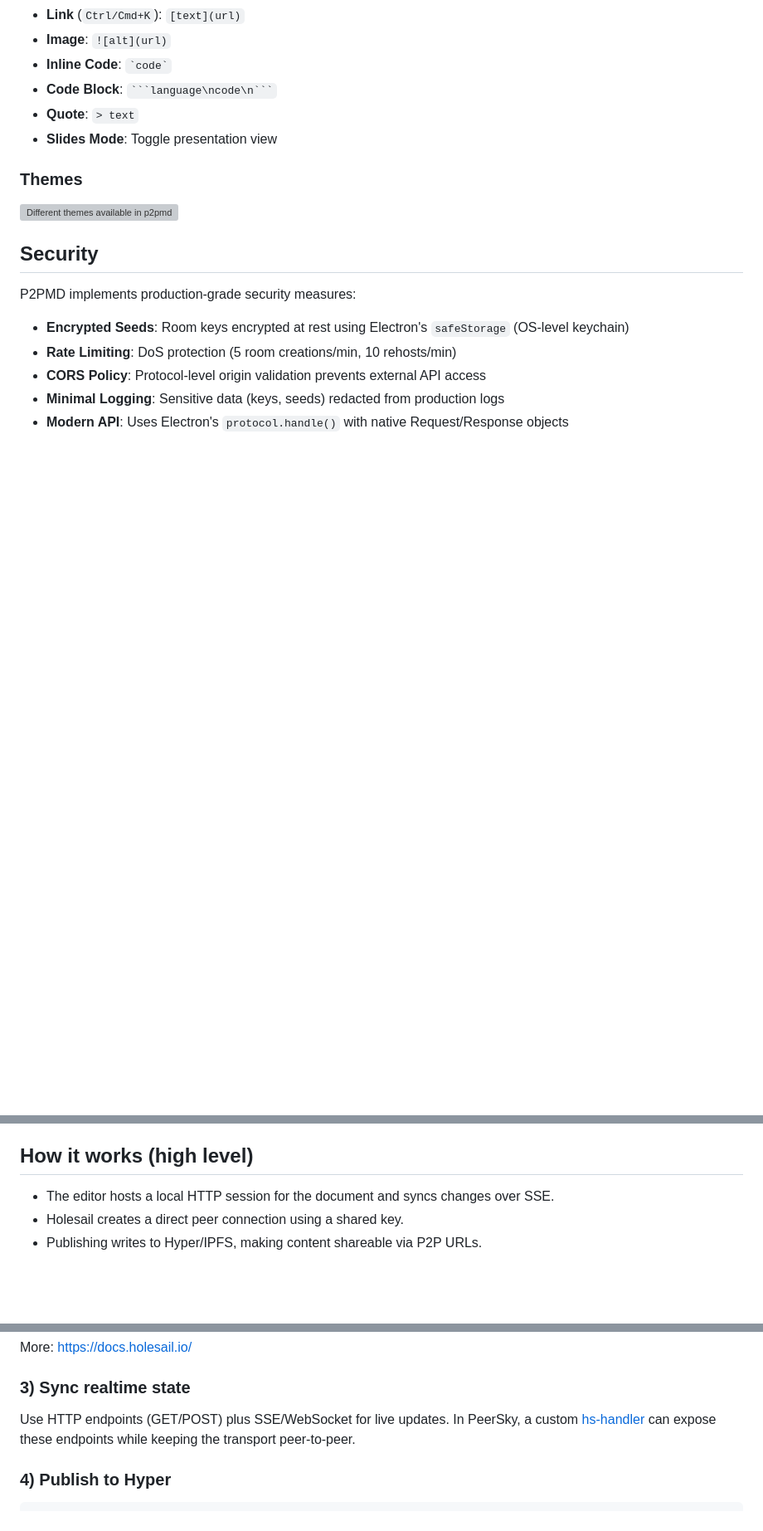
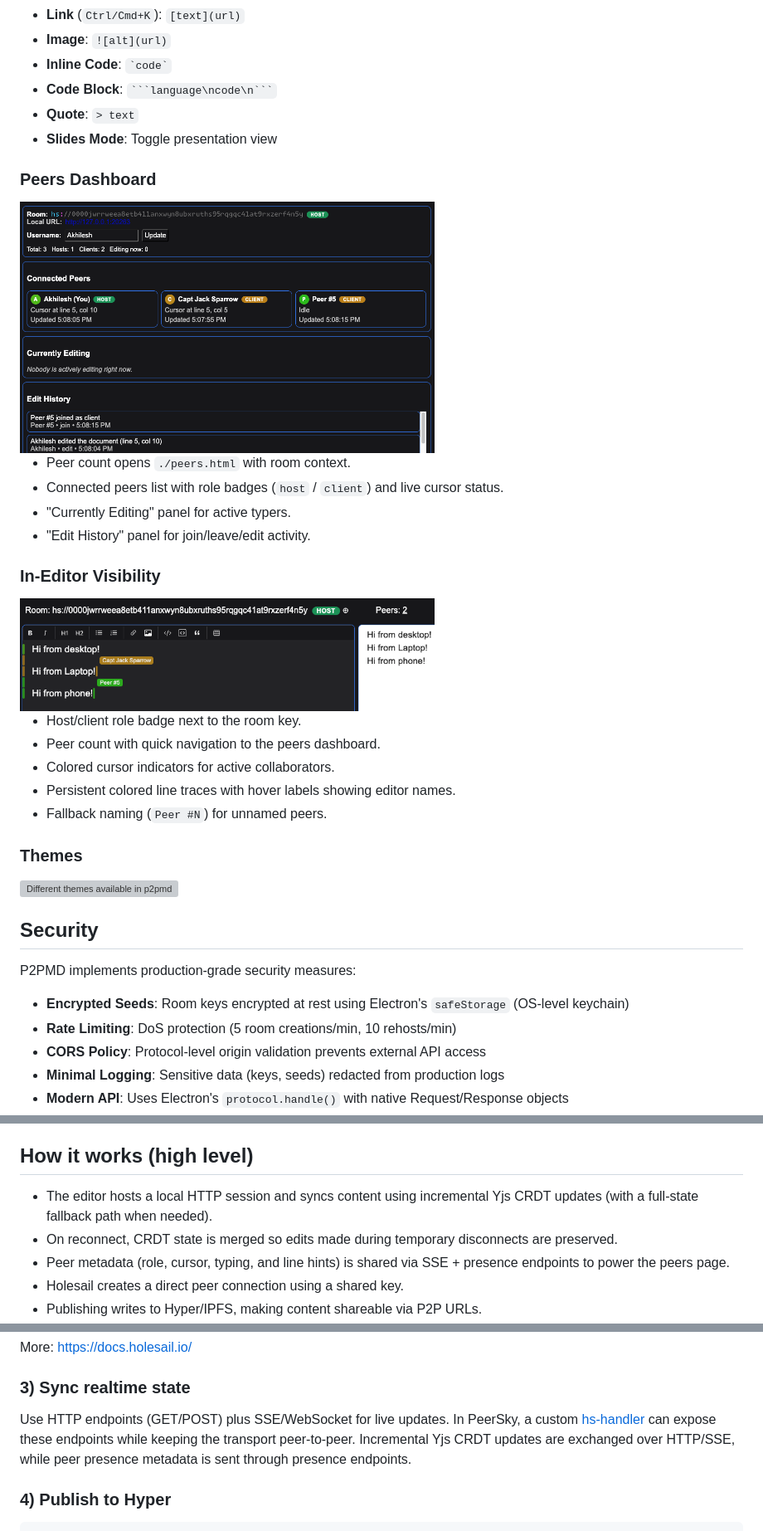
Before and after one commit to p2plabsxyz/p2pmd, a Markdown page: README.md, 3 parts joined by grey strips. Shown at 83% size. GitHub-like rendering; pictures changed too: peers-dashboard.png (added), peers-visibility.png (added); blank space fills up the shorter version; grey boxes are pictures that could not be loaded.

Commit message:
feat: add peer visibility dashboard with host/client presence and activity logs

````diff
--- a/README.md
+++ b/README.md
@@ -62,6 +65,25 @@ Quick formatting buttons with keyboard shortcuts:
 - **Quote**: `> text`
 - **Slides Mode**: Toggle presentation view
 
+### Peers Dashboard
+
+<img src="./peers-dashboard.png" width="500" alt="p2pmd peers dashboard showing connected peers and edit history">
+
+- Peer count opens `./peers.html` with room context.
+- Connected peers list with role badges (`host` / `client`) and live cursor status.
+- "Currently Editing" panel for active typers.
+- "Edit History" panel for join/leave/edit activity.
+
+### In-Editor Visibility
+
+<img src="./peers-visibility.png" width="500" alt="p2pmd editor showing host badge, peer count, and colored collaborative line traces">
+
+- Host/client role badge next to the room key.
+- Peer count with quick navigation to the peers dashboard.
+- Colored cursor indicators for active collaborators.
+- Persistent colored line traces with hover labels showing editor names.
+- Fallback naming (`Peer #N`) for unnamed peers.
+
 ### Themes
 
 <img src="./themes.png" width="639" alt="Different themes available in p2pmd">
@@ -75,7 +97,9 @@ P2PMD implements production-grade security measures:
 - **Modern API**: Uses Electron's `protocol.handle()` with native Request/Response objects
 
 ## How it works (high level)
-- The editor hosts a local HTTP session for the document and syncs changes over SSE.
+- The editor hosts a local HTTP session and syncs content using incremental Yjs CRDT updates (with a full-state fallback path when needed).
+- On reconnect, CRDT state is merged so edits made during temporary disconnects are preserved.
+- Peer metadata (role, cursor, typing, and line hints) is shared via SSE + presence endpoints to power the peers page.
 - Holesail creates a direct peer connection using a shared key.
 - Publishing writes to Hyper/IPFS, making content shareable via P2P URLs.
 - Drag an image onto the editor to upload it to IPFS. Images are compressed (resized to max 1920px, re-encoded at 0.8 quality) before upload. GIFs are uploaded as-is to preserve animation. The resulting markdown link uses a `dweb.link` gateway URL.
@@ -125,7 +149,7 @@ console.log("Connected:", client.info);
 More: https://docs.holesail.io/
 
 ### 3) Sync realtime state
-Use HTTP endpoints (GET/POST) plus SSE/WebSocket for live updates. In PeerSky, a custom [hs-handler](https://github.com/p2plabsxyz/peersky-browser/blob/main/src/protocols/hs-handler.js) can expose these endpoints while keeping the transport peer-to-peer.
+Use HTTP endpoints (GET/POST) plus SSE/WebSocket for live updates. In PeerSky, a custom [hs-handler](https://github.com/p2plabsxyz/peersky-browser/blob/main/src/protocols/hs-handler.js) can expose these endpoints while keeping the transport peer-to-peer. Incremental Yjs CRDT updates are exchanged over HTTP/SSE, while peer presence metadata is sent through presence endpoints.
 
 ### 4) Publish to Hyper
 ```js
````
Also changed, not shown: other parts of README.md (+3 -0 lines), 7 other files.
